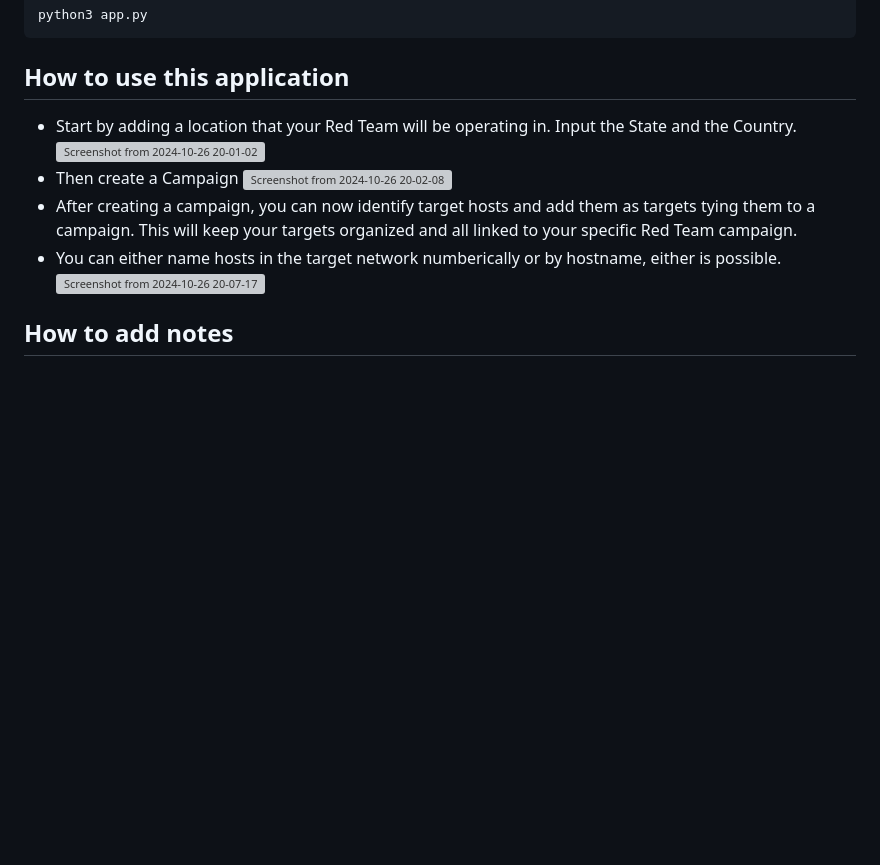
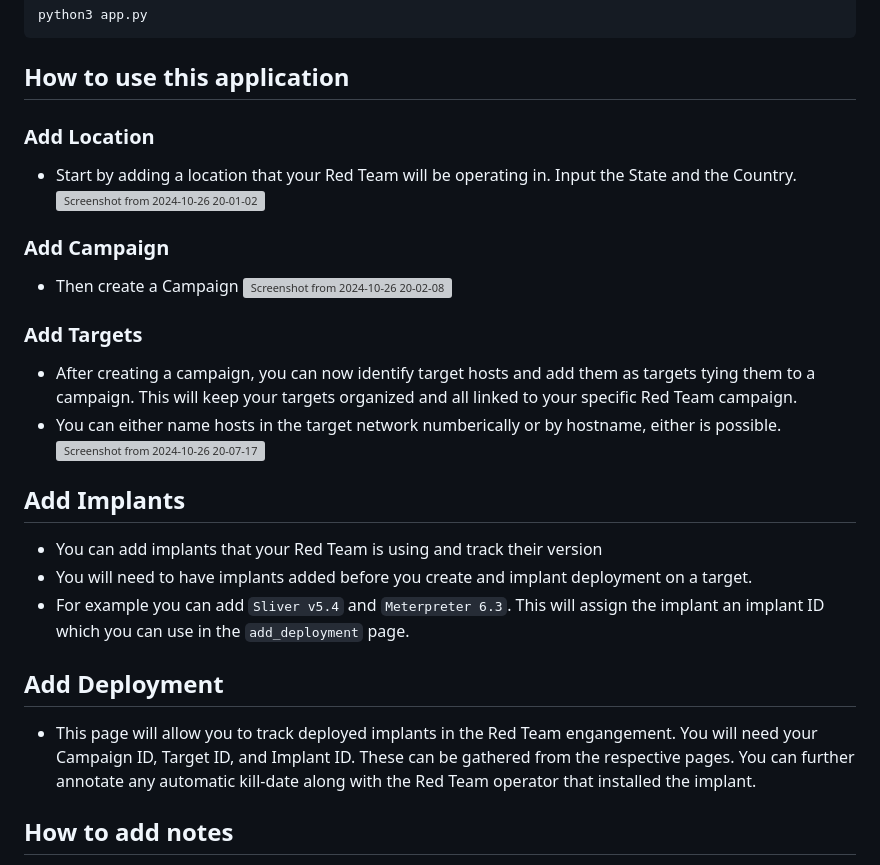
Before and after one commit to ice-wzl/TRACKER, a Markdown page: README.md, the part around the change. Drawn GitHub-style; blank space fills up the shorter version; grey boxes are pictures that could not be loaded.

`````diff
--- a/README.md
+++ b/README.md
@@ -56,14 +56,22 @@ source permissions.sql
 python3 app.py
 ````
 ## How to use this application
+### Add Location
 - Start by adding a location that your Red Team will be operating in. Input the State and the Country.
 ![Screenshot from 2024-10-26 20-01-02](https://github.com/user-attachments/assets/05bdb090-5055-4ef2-b39e-8eb3502ecf5d)
+### Add Campaign
 - Then create a Campaign
 ![Screenshot from 2024-10-26 20-02-08](https://github.com/user-attachments/assets/22292c36-f978-414d-bbf7-983372bbfc6f)
+### Add Targets
 - After creating a campaign, you can now identify target hosts and add them as targets tying them to a campaign. This will keep your targets organized and all linked to your specific Red Team campaign.
 - You can either name hosts in the target network numberically or by hostname, either is possible.
 ![Screenshot from 2024-10-26 20-07-17](https://github.com/user-attachments/assets/facf6f90-20df-4a70-82ae-78734618043b)
-
+## Add Implants
+- You can add implants that your Red Team is using and track their version
+- You will need to have implants added before you create and implant deployment on a target.
+- For example you can add `Sliver v5.4` and `Meterpreter 6.3`. This will assign the implant an implant ID which you can use in the `add_deployment` page.
+## Add Deployment
+- This page will allow you to track deployed implants in the Red Team engangement. You will need your Campaign ID, Target ID, and Implant ID. These can be gathered from the respective pages. You can further annotate any automatic kill-date along with the Red Team operator that installed the implant.
 
 ## How to add notes
 - Simply place the notes file in the output directory and run `python3 -t TESTCAMPAIGN1 insert_target_notes.py`
`````
